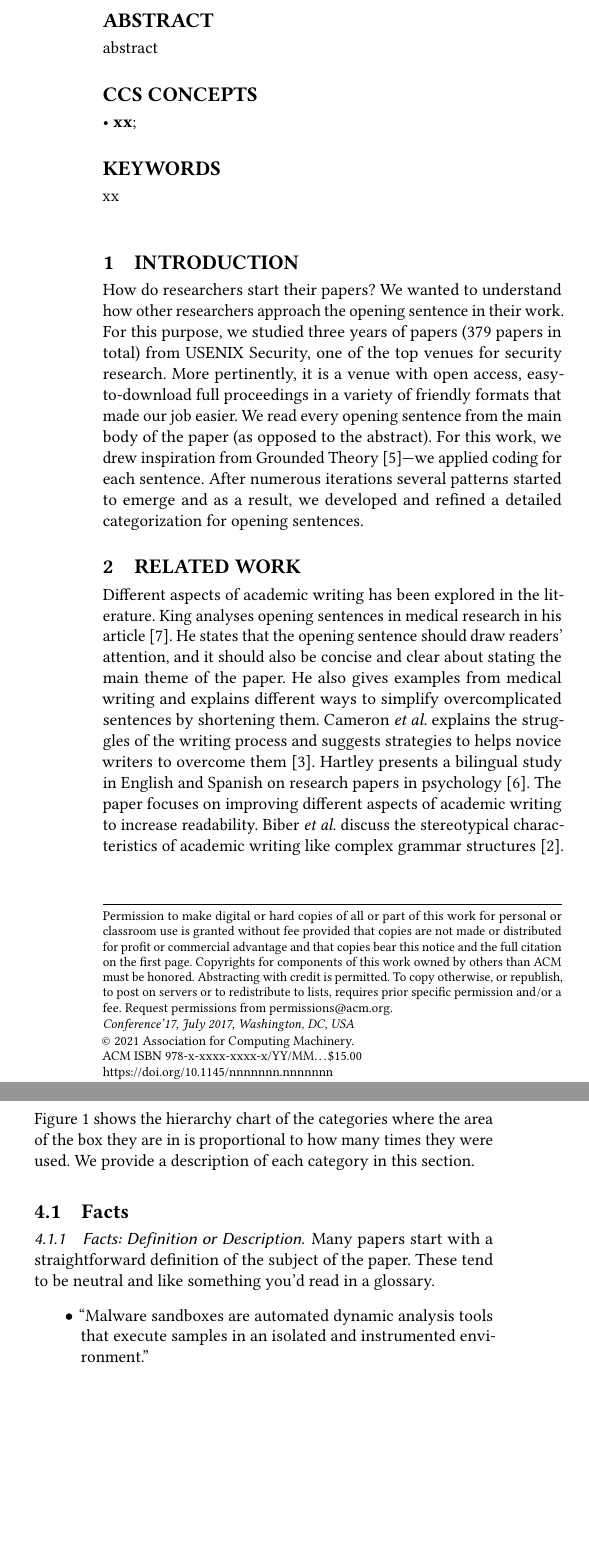
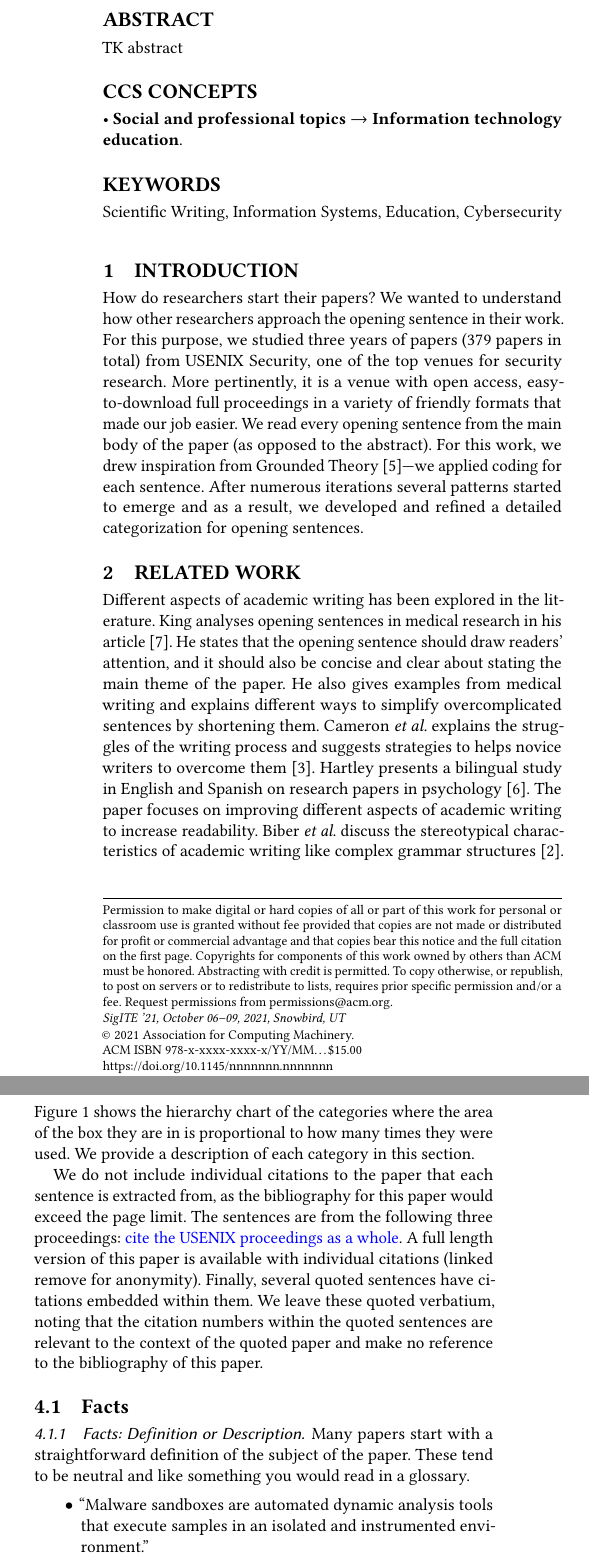
Before and after one commit to MadibaGroup/2020-Opening, a LaTeX paper (sigite/main.tex): two parts of the columns of page 1 of 4 before the commit and two parts of the columns of page 1 of 5 after it, joined at a grey line, cut so that both start at the same text, the shorter picture padded with empty space. Compiled offline with pdfLaTeX.

Commit message:
minor typesetting things ⌨️

```diff
--- a/sigite/main.tex
+++ b/sigite/main.tex
@@ -81,73 +33,35 @@
-	\title{Opening sentences of research papers	}
-	\subtitle{	How academics defeat the blinking cursor }
+\title{Opening sentences of research papers}
+\subtitle{How academics defeat the blinking cursor}
 
-	%%
-	%% The "author" command and its associated commands are used to define
-	%% the authors and their affiliations.
-	%% Of note is the shared affiliation of the first two authors, and the
-	%% "authornote" and "authornotemark" commands
-	%% used to denote shared contribution to the research.
+\author{Didem Demirag}
+\affiliation{\institution{Concordia University} \city{Montreal} \state{QC} \country{Canada}}
+\email{d demira@encs.concordia.ca}
+\author{Jeremy Clark}
+\affiliation{\institution{Concordia University} \city{Montreal} \state{QC} \country{Canada}}
+\email{j.clark@concordia.ca}
 
-
-	%%
-	%% By default, the full list of authors will be used in the page
-	%% headers. Often, this list is too long, and will overlap
-	%% other information printed in the page headers. This command allows
-	%% the author to define a more concise list
-	%% of authors' names for this purpose.
-	%\renewcommand{\shortauthors}{Trovato and Tobin, et al.}
-
-	%%
-	%% The abstract is a short summary of the work to be presented in the
-	%% article.
 \begin{abstract}
-		abstract
+TK abstract
 \end{abstract}
 
-	%%
-	%% The code below is generated by the tool at http://dl.acm.org/ccs.cfm.
-	%% Please copy and paste the code instead of the example below.
-	%%
 \begin{CCSXML}
 <ccs2012>
    <concept>
-		<concept_id>10010520.10010553.10010562</concept_id>
-		<concept_desc>Computer systems organization~Embedded systems</concept_desc>
+       <concept_id>10003456.10003457.10003527.10003531.10003535</concept_id>
+       <concept_desc>Social and professional topics~Information technology education</concept_desc>
        <concept_significance>500</concept_significance>
-		</concept>
-		<concept>
-		<concept_id>10010520.10010575.10010755</concept_id>
-		<concept_desc>Computer systems organization~Redundancy</concept_desc>
-		<concept_significance>300</concept_significance>
-		</concept>
-		<concept>
-		<concept_id>10010520.10010553.10010554</concept_id>
-		<concept_desc>Computer systems organization~Robotics</concept_desc>
-		<concept_significance>100</concept_significance>
-		</concept>
-		<concept>
-		<concept_id>10003033.10003083.10003095</concept_id>
-		<concept_desc>Networks~Network reliability</concept_desc>
-		<concept_significance>100</concept_significance>
        </concept>
  </ccs2012>
 \end{CCSXML}
 
-	\ccsdesc[500]{xx}
+\ccsdesc[500]{Social and professional topics~Information technology education}
 
-	%%
-	%% Keywords. The author(s) should pick words that accurately describe
-	%% the work being presented. Separate the keywords with commas.
-	\keywords{xx}
+\keywords{Scientific Writing, Information Systems, Education, Cybersecurity}
 
-	%% A "teaser" image appears between the author and affiliation
-	%% information and the body of the document, and typically spans the
-	%% page.
+\maketitle
 
-	%%
-	%% This command processes the author and affiliation and title
-	%% information and builds the first part of the formatted document.
-	\maketitle
+% = = =
+
 	\section{Introduction}
 	How do researchers start their papers? We wanted to understand how other researchers approach the opening sentence in their work. For this purpose, we studied three years of papers (379 papers in total) from USENIX Security, one of the top venues for security research. More pertinently, it is a venue with open access, easy-to-download full proceedings in a variety of friendly formats that made our job easier. We read every opening sentence from the main body of the paper (as opposed to the abstract). For this work, we drew inspiration from Grounded Theory~\cite{glaser1968discovery}---we applied coding for each sentence. After numerous iterations several patterns started to emerge and as a result, we developed and refined a detailed categorization for opening sentences.
 
@@ -177,7 +91,6 @@
 
 
 	\section{Description of Each Category}
-	Figure~\ref{fig:overview} shows the hierarchy chart of the categories where the area of the box they are in is proportional to how many times they were used. We provide a description of each category in this section.
 
 	\label{sec:categories}
 	\begin{figure*}[t]
@@ -186,10 +99,18 @@
 		\caption{Overview of the categorization of opening sentences}
 		\label{fig:overview}
 	\end{figure*}
+
+
+
+	Figure~\ref{fig:overview} shows the hierarchy chart of the categories where the area of the box they are in is proportional to how many times they were used. We provide a description of each category in this section.
+
+	We do not include individual citations to the paper that each sentence is extracted from, as the bibliography for this paper would exceed the page limit. The sentences are from the following three proceedings: \textblue{cite the USENIX proceedings as a whole}. A full length version of this paper is available with individual citations (linked remove for anonymity). Finally, several quoted sentences have citations embedded within them. We leave these quoted verbatium, noting that the citation numbers within the quoted sentences are relevant to the context of the quoted paper and make no reference to the bibliography of this paper.
+
+
 	\subsection{Facts}
 	\subsubsection{Facts: Definition or Description}
 
-	Many papers start with a straightforward definition of the subject of the paper. These tend to be neutral and like something you’d read in a glossary.
+	Many papers start with a straightforward definition of the subject of the paper. These tend to be neutral and like something you would read in a glossary.
 
 	\begin{itemize}
 
```
Also changed, not shown: sigite/main.pdf, sigite/main.tex (88 more changed lines), 4 other files. Lines whose indentation alone changed are shown as unchanged.
